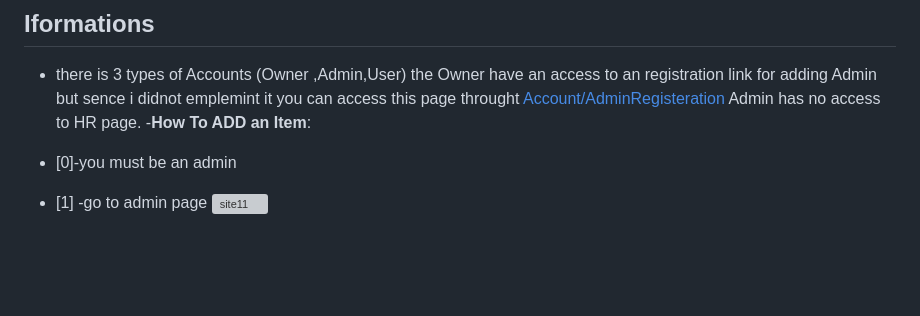
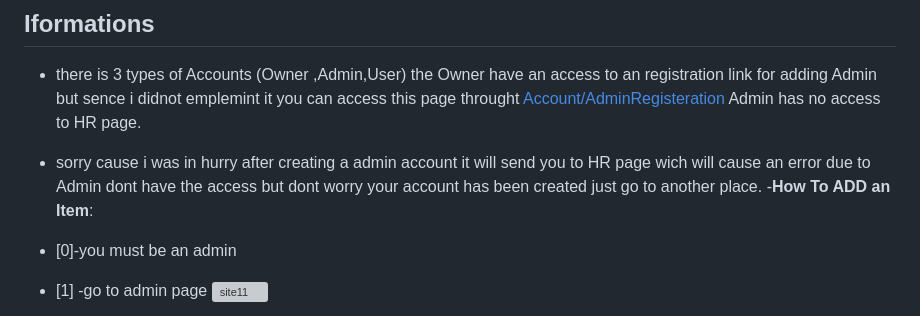
Before and after one commit to Abdullah-Abdelrahman/Ecommerce, a Markdown page: README.md, the part around the change. GitHub-like rendering; blank space fills up the shorter version; grey boxes are pictures that could not be loaded.

```diff
--- a/README.md
+++ b/README.md
@@ -30,6 +30,7 @@ Contributions to the project are encouraged! Please fork the repository, make ne
 For inquiries or issues regarding the project, kindly reach out to Abdullah Abdelrahman via the GitHub repository. Contributions, suggestions, and feedback are highly appreciated.
 ## Iformations
 - there is 3 types of Accounts (Owner ,Admin,User) the Owner have an access to an registration link for adding Admin but sence i didnot emplemint it you can access this page throught [Account/AdminRegisteration](http://abdullahabdel-001-site1.ftempurl.com/Account/AdminRegisteration) Admin has no access to HR page.
+- sorry cause i was in hurry after creating a admin account it will send you to HR page wich will cause an error due to Admin dont have the access but dont worry your account has been created just go to another place.
 -**How To ADD an Item**:
 - [0]-you must be an admin
 - [1] -go to admin page
```
